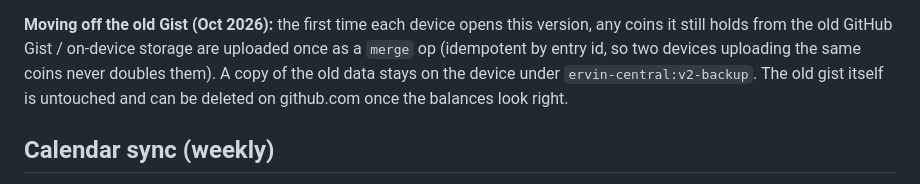
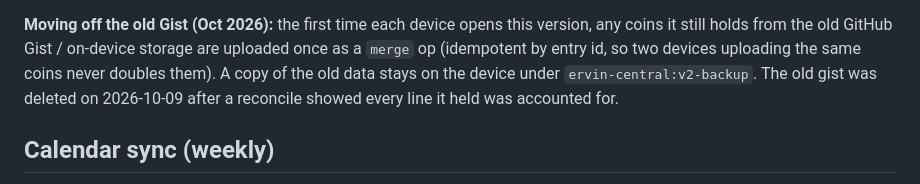
Before and after one commit to mattjervin/Ervin-Central, a Markdown page: README.md, the part around the change. Rendered like a GitHub page.

Commit message:
README: note the old gist is retired
Co-Authored-By: Claude Opus 5.5 <noreply@anthropic.com>

```diff
--- a/README.md
+++ b/README.md
@@ -96,8 +96,8 @@ another row (the record stays in the log).
 **Moving off the old Gist (Oct 2026):** the first time each device opens this version, any coins it
 still holds from the old GitHub Gist / on-device storage are uploaded once as a `merge` op
 (idempotent by entry id, so two devices uploading the same coins never doubles them). A copy of the
-old data stays on the device under `ervin-central:v2-backup`. The old gist itself is untouched and
-can be deleted on github.com once the balances look right.
+old data stays on the device under `ervin-central:v2-backup`. The old gist was deleted on 2026-10-09
+after a reconcile showed every line it held was accounted for.
 
 ## Calendar sync (weekly)
 
```
